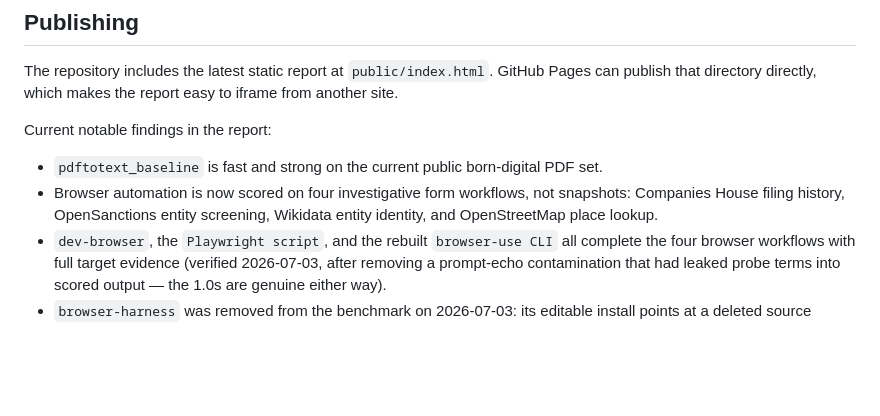
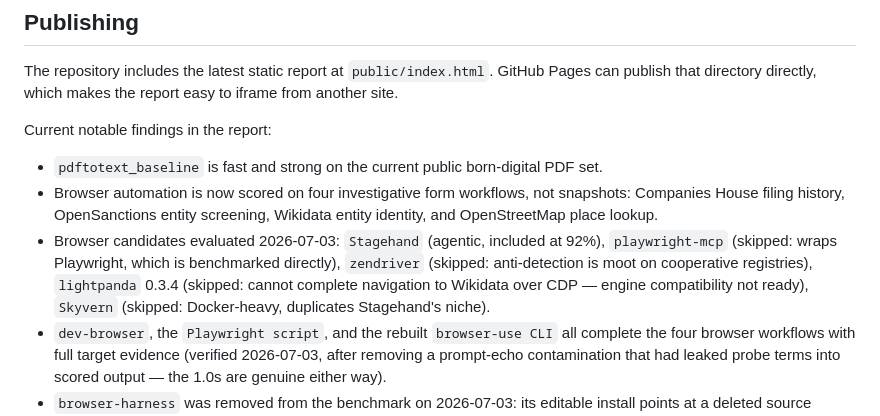
Before and after one commit to buriedsignals/benchmarks, a Markdown page: README.md, the part around the change. Rendered like a GitHub page; blank space fills up the shorter version.

```diff
--- a/README.md
+++ b/README.md
@@ -133,6 +133,7 @@ Current notable findings in the report:
 
 - `pdftotext_baseline` is fast and strong on the current public born-digital PDF set.
 - Browser automation is now scored on four investigative form workflows, not snapshots: Companies House filing history, OpenSanctions entity screening, Wikidata entity identity, and OpenStreetMap place lookup.
+- Browser candidates evaluated 2026-07-03: `Stagehand` (agentic, included at 92%), `playwright-mcp` (skipped: wraps Playwright, which is benchmarked directly), `zendriver` (skipped: anti-detection is moot on cooperative registries), `lightpanda` 0.3.4 (skipped: cannot complete navigation to Wikidata over CDP — engine compatibility not ready), `Skyvern` (skipped: Docker-heavy, duplicates Stagehand's niche).
 - `dev-browser`, the `Playwright script`, and the rebuilt `browser-use CLI` all complete the four browser workflows with full target evidence (verified 2026-07-03, after removing a prompt-echo contamination that had leaked probe terms into scored output — the 1.0s are genuine either way).
 - `browser-harness` was removed from the benchmark on 2026-07-03: its editable install points at a deleted source directory and the executable cannot start, so its historical 0% was environmental, not a tool result.
 - `browser-use` scored 0% in June only because the old adapter drove the deprecated agentic terminal; the redesigned CLI adapter scores 100% on all four workflows.
```
Also changed, not shown: LOOP.md (+3 -1 lines).
